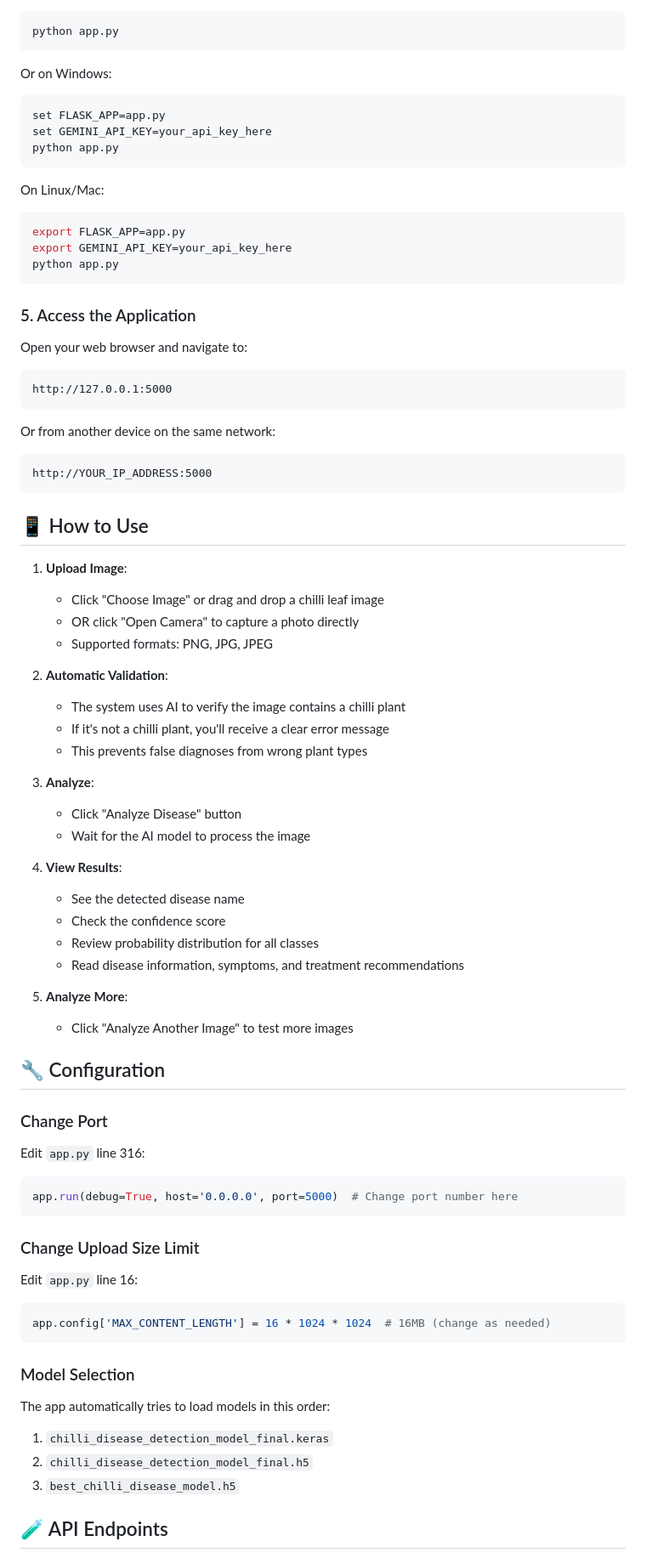
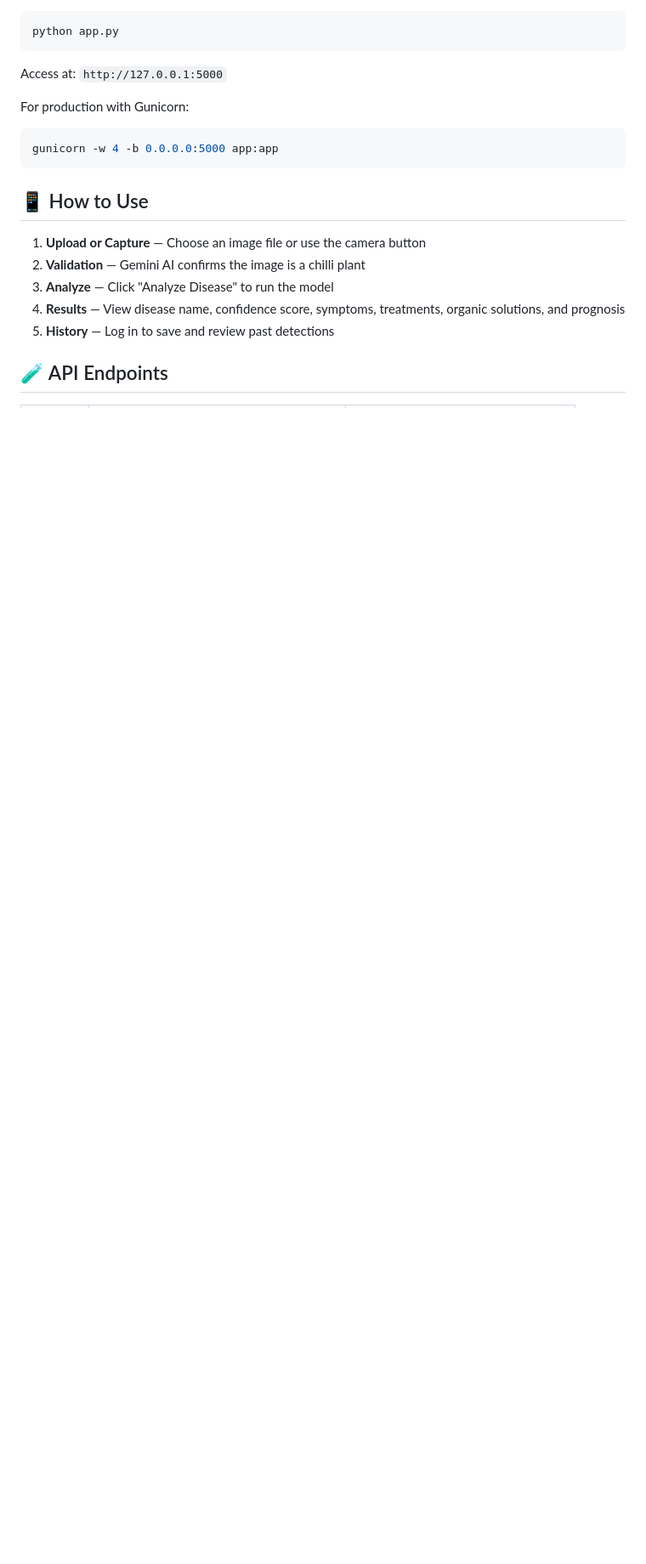
Before and after one commit to RavinduRB/Chilli-Care, a Markdown page: README.md, the part around one of its changes. Shown at 85% size. GitHub-like rendering; blank space fills up the shorter version.

````diff
--- a/README.md
+++ b/README.md
@@ -101,75 +134,20 @@ This will install all required packages including:
 python app.py
 ```
 
-Or on Windows:
+Access at: `http://127.0.0.1:5000`
+
+For production with Gunicorn:
 ```bash
-set FLASK_APP=app.py
-set GEMINI_API_KEY=your_api_key_here
-python app.py
-```
-
-On Linux/Mac:
-```bash
-export FLASK_APP=app.py
-export GEMINI_API_KEY=your_api_key_here
-python app.py
-```
-
-### 5. Access the Application
-Open your web browser and navigate to:
-```
-http://127.0.0.1:5000
-```
-
-Or from another device on the same network:
-```
-http://YOUR_IP_ADDRESS:5000
+gunicorn -w 4 -b 0.0.0.0:5000 app:app
 ```
 
 ## 📱 How to Use
 
-1. **Upload Image**:
-   - Click "Choose Image" or drag and drop a chilli leaf image
-   - OR click "Open Camera" to capture a photo directly
-   - Supported formats: PNG, JPG, JPEG
-
-2. **Automatic Validation**:
-   - The system uses AI to verify the image contains a chilli plant
-   - If it's not a chilli plant, you'll receive a clear error message
-   - This prevents false diagnoses from wrong plant types
-
-3. **Analyze**:
-   - Click "Analyze Disease" button
-   - Wait for the AI model to process the image
-
-4. **View Results**:
-   - See the detected disease name
-   - Check the confidence score
-   - Review probability distribution for all classes
-   - Read disease information, symptoms, and treatment recommendations
-
-4. **Analyze More**:
-   - Click "Analyze Another Image" to test more images
-
-## 🔧 Configuration
-
-### Change Port
-Edit `app.py` line 316:
-```python
-app.run(debug=True, host='0.0.0.0', port=5000)  # Change port number here
-```
-
-### Change Upload Size Limit
-Edit `app.py` line 16:
-```python
-app.config['MAX_CONTENT_LENGTH'] = 16 * 1024 * 1024  # 16MB (change as needed)
-```
-
-### Model Selection
-The app automatically tries to load models in this order:
-1. `chilli_disease_detection_model_final.keras`
-2. `chilli_disease_detection_model_final.h5`
-3. `best_chilli_disease_model.h5`
+1. **Upload or Capture** — Choose an image file or use the camera button
+2. **Validation** — Gemini AI confirms the image is a chilli plant
+3. **Analyze** — Click "Analyze Disease" to run the model
+4. **Results** — View disease name, confidence score, symptoms, treatments, organic solutions, and prognosis
+5. **History** — Log in to save and review past detections
 
 ## 🧪 API Endpoints
 
````
Also changed, not shown: other parts of README.md (+169 -147 lines).
